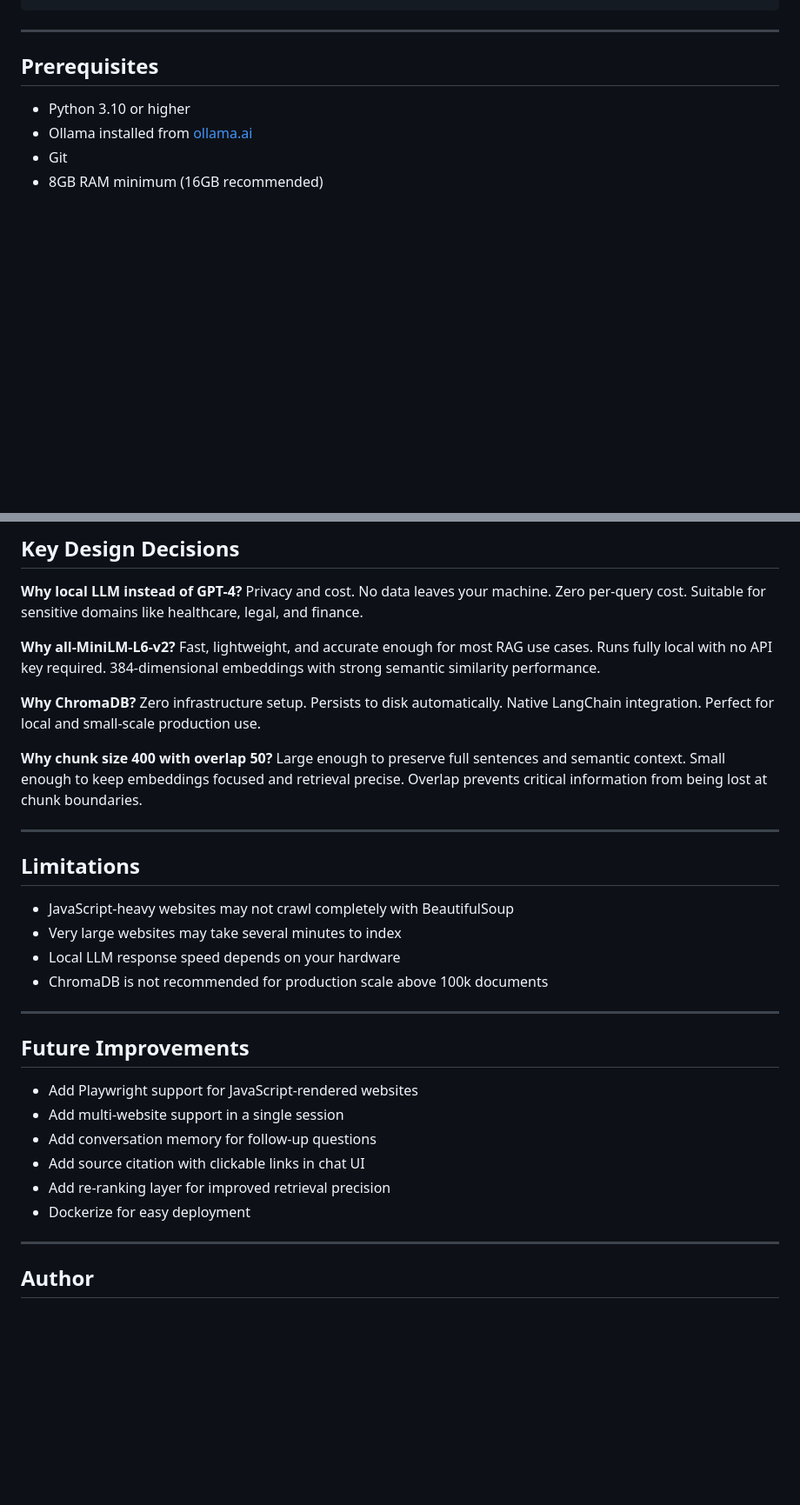
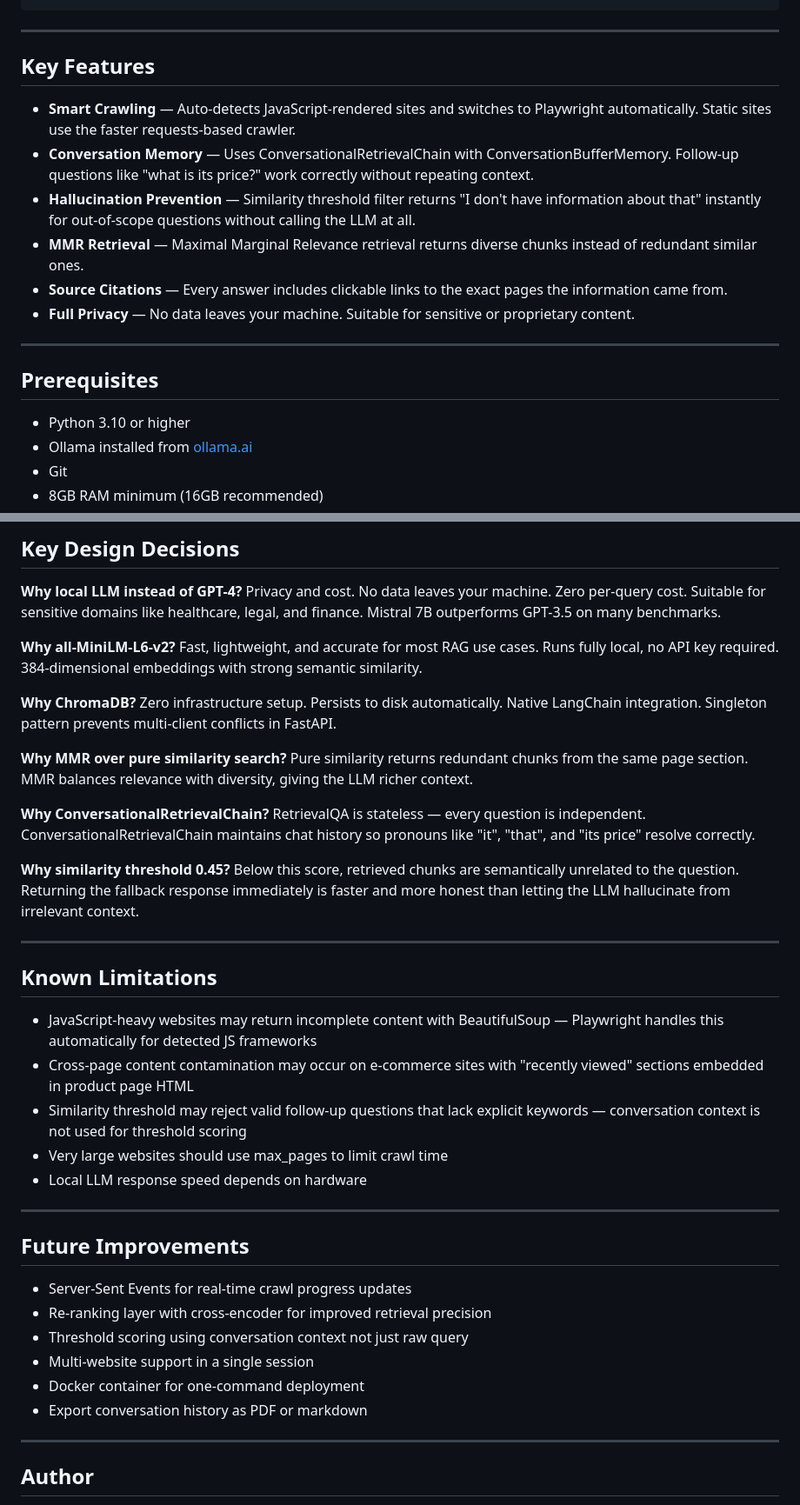
Before and after one commit to Sami21234/SitePilot, a Markdown page: README.md, 2 parts joined by grey strips. Shown at 87% size. Drawn GitHub-style; blank space fills up the shorter version.

Commit message:
Updated the final documentaion/README

```diff
--- a/README.md
+++ b/README.md
@@ -62,6 +85,27 @@ Answer displayed in chat UI
 </div>
 
 ---
+
+## Key Features
+
+- **Smart Crawling** — Auto-detects JavaScript-rendered sites and
+  switches to Playwright automatically. Static sites use the faster
+  requests-based crawler.
+- **Conversation Memory** — Uses ConversationalRetrievalChain with
+  ConversationBufferMemory. Follow-up questions like "what is its
+  price?" work correctly without repeating context.
+- **Hallucination Prevention** — Similarity threshold filter returns
+  "I don't have information about that" instantly for out-of-scope
+  questions without calling the LLM at all.
+- **MMR Retrieval** — Maximal Marginal Relevance retrieval returns
+  diverse chunks instead of redundant similar ones.
+- **Source Citations** — Every answer includes clickable links to the
+  exact pages the information came from.
+- **Full Privacy** — No data leaves your machine. Suitable for
+  sensitive or proprietary content.
+
+---
+
 
 ## Prerequisites
 
@@ -184,40 +235,58 @@ SITEPILOT/
 **Why local LLM instead of GPT-4?**
 Privacy and cost. No data leaves your machine. Zero per-query cost.
 Suitable for sensitive domains like healthcare, legal, and finance.
+Mistral 7B outperforms GPT-3.5 on many benchmarks.
 
 **Why all-MiniLM-L6-v2?**
-Fast, lightweight, and accurate enough for most RAG use cases.
-Runs fully local with no API key required.
-384-dimensional embeddings with strong semantic similarity performance.
+Fast, lightweight, and accurate for most RAG use cases.
+Runs fully local, no API key required.
+384-dimensional embeddings with strong semantic similarity.
 
 **Why ChromaDB?**
 Zero infrastructure setup. Persists to disk automatically.
-Native LangChain integration. Perfect for local and small-scale production use.
+Native LangChain integration. Singleton pattern prevents
+multi-client conflicts in FastAPI.
 
-**Why chunk size 400 with overlap 50?**
-Large enough to preserve full sentences and semantic context.
-Small enough to keep embeddings focused and retrieval precise.
-Overlap prevents critical information from being lost at chunk boundaries.
+**Why MMR over pure similarity search?**
+Pure similarity returns redundant chunks from the same page section.
+MMR balances relevance with diversity, giving the LLM richer context.
+
+**Why ConversationalRetrievalChain?**
+RetrievalQA is stateless — every question is independent.
+ConversationalRetrievalChain maintains chat history so pronouns
+like "it", "that", and "its price" resolve correctly.
+
+**Why similarity threshold 0.45?**
+Below this score, retrieved chunks are semantically unrelated to
+the question. Returning the fallback response immediately is faster
+and more honest than letting the LLM hallucinate from irrelevant context.
+
 
 ---
 
-## Limitations
+## Known Limitations
 
-- JavaScript-heavy websites may not crawl completely with BeautifulSoup
-- Very large websites may take several minutes to index
-- Local LLM response speed depends on your hardware
-- ChromaDB is not recommended for production scale above 100k documents
+- JavaScript-heavy websites may return incomplete content with
+  BeautifulSoup — Playwright handles this automatically for
+  detected JS frameworks
+- Cross-page content contamination may occur on e-commerce sites
+  with "recently viewed" sections embedded in product page HTML
+- Similarity threshold may reject valid follow-up questions that
+  lack explicit keywords — conversation context is not used for
+  threshold scoring
+- Very large websites should use max_pages to limit crawl time
+- Local LLM response speed depends on hardware
 
 ---
 
 ## Future Improvements
 
-- Add Playwright support for JavaScript-rendered websites
-- Add multi-website support in a single session
-- Add conversation memory for follow-up questions
-- Add source citation with clickable links in chat UI
-- Add re-ranking layer for improved retrieval precision
-- Dockerize for easy deployment
+- Server-Sent Events for real-time crawl progress updates
+- Re-ranking layer with cross-encoder for improved retrieval precision
+- Threshold scoring using conversation context not just raw query
+- Multi-website support in a single session
+- Docker container for one-command deployment
+- Export conversation history as PDF or markdown
 
 ---
 
```
Also changed, not shown: other parts of README.md (+53 -23 lines).
